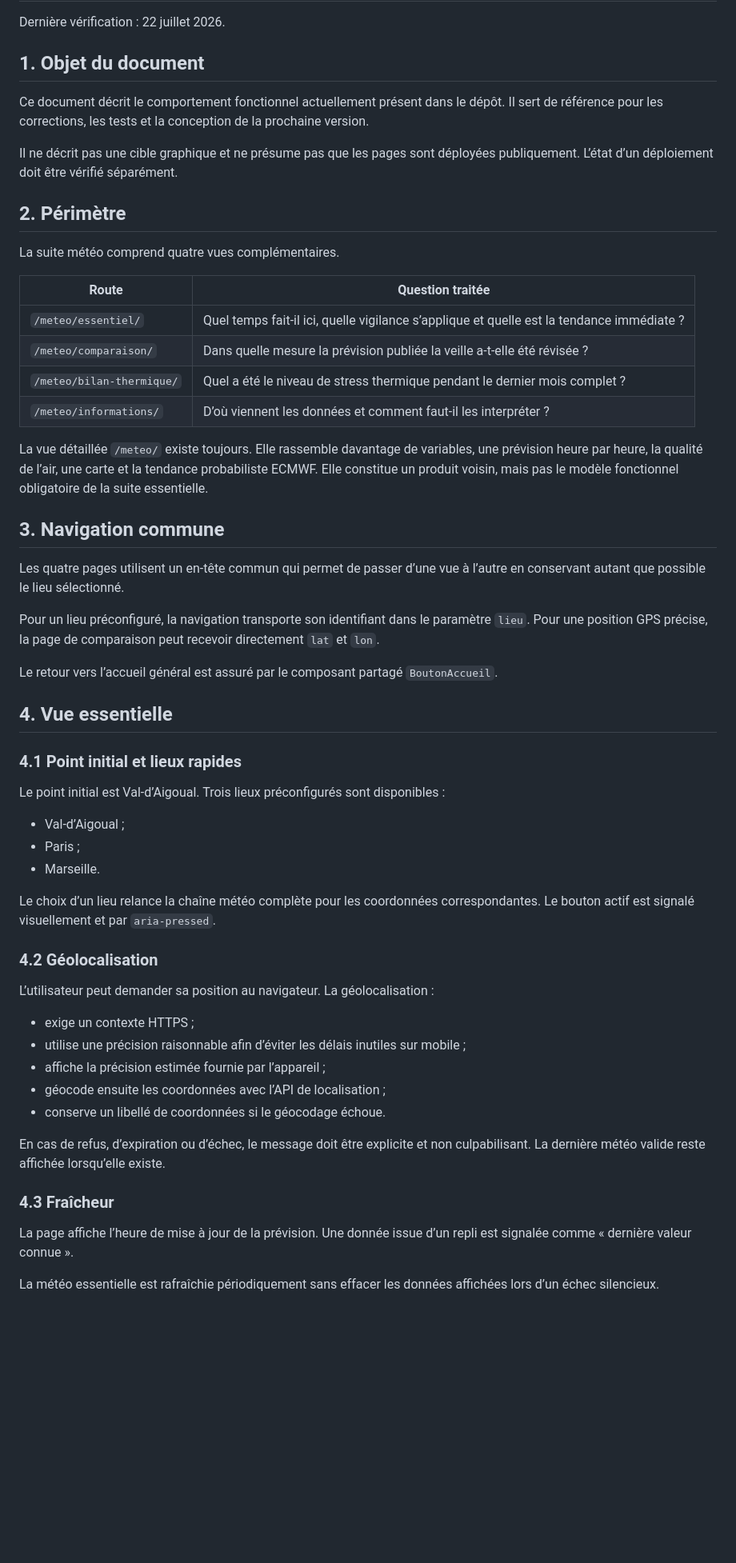
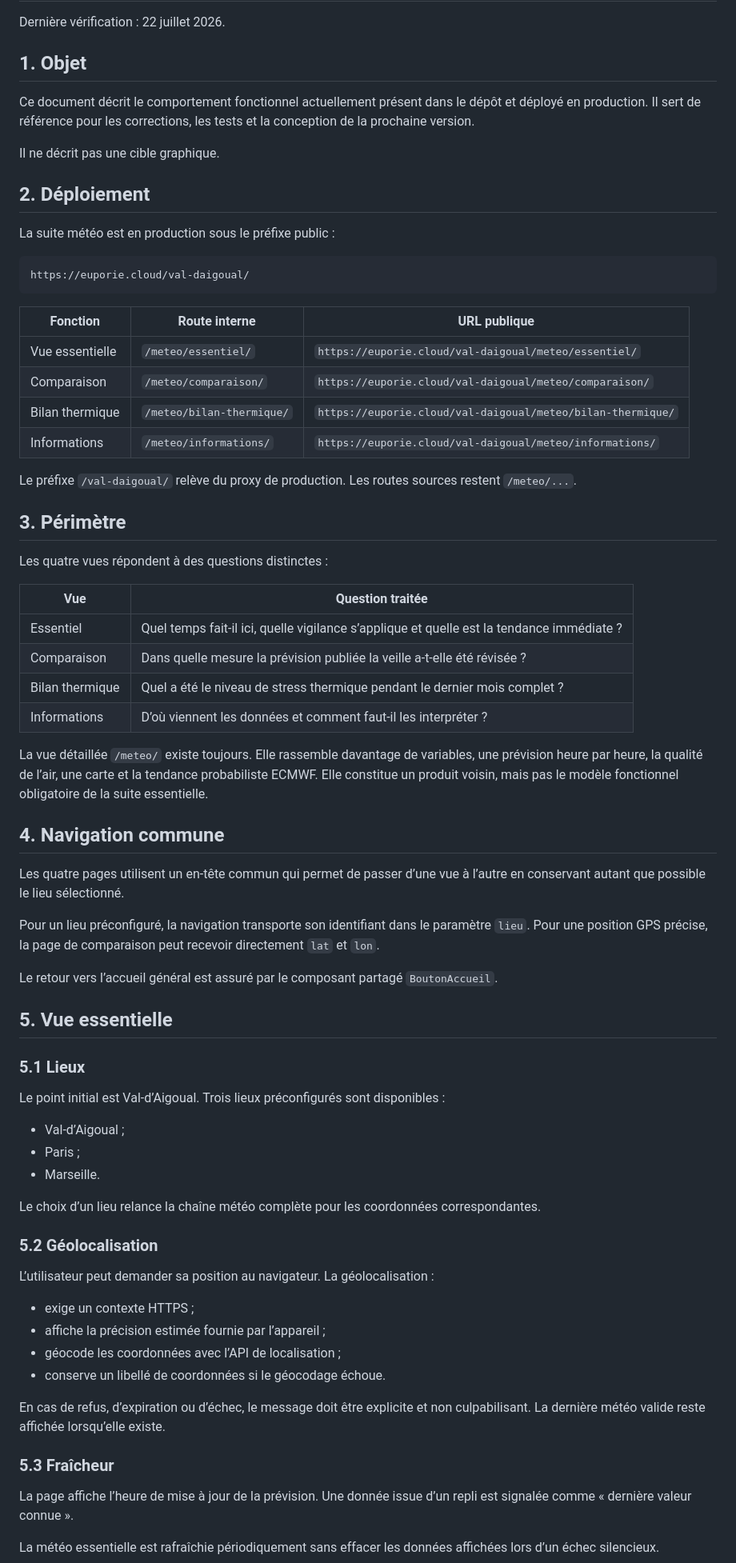
Before and after one commit to acastanet/opendataval, a Markdown page: doc/meteo/ETAT-PRODUIT.md, the part around one of its changes. Shown at 80% size. GitHub-like rendering; blank space fills up the shorter version.

Commit message:
docs(meteo): aligne l état produit sur la production

````diff
--- a/doc/meteo/ETAT-PRODUIT.md
+++ b/doc/meteo/ETAT-PRODUIT.md
@@ -2,26 +2,43 @@
 
 Dernière vérification : 22 juillet 2026.
 
-## 1. Objet du document
+## 1. Objet
 
-Ce document décrit le comportement fonctionnel actuellement présent dans le dépôt. Il sert de référence pour les corrections, les tests et la conception de la prochaine version.
+Ce document décrit le comportement fonctionnel actuellement présent dans le dépôt et déployé en production. Il sert de référence pour les corrections, les tests et la conception de la prochaine version.
 
-Il ne décrit pas une cible graphique et ne présume pas que les pages sont déployées publiquement. L’état d’un déploiement doit être vérifié séparément.
+Il ne décrit pas une cible graphique.
 
-## 2. Périmètre
+## 2. Déploiement
 
-La suite météo comprend quatre vues complémentaires.
+La suite météo est en production sous le préfixe public :
 
-| Route | Question traitée |
+```text
+https://euporie.cloud/val-daigoual/
+```
+
+| Fonction | Route interne | URL publique |
+| --- | --- | --- |
+| Vue essentielle | `/meteo/essentiel/` | `https://euporie.cloud/val-daigoual/meteo/essentiel/` |
+| Comparaison | `/meteo/comparaison/` | `https://euporie.cloud/val-daigoual/meteo/comparaison/` |
+| Bilan thermique | `/meteo/bilan-thermique/` | `https://euporie.cloud/val-daigoual/meteo/bilan-thermique/` |
+| Informations | `/meteo/informations/` | `https://euporie.cloud/val-daigoual/meteo/informations/` |
+
+Le préfixe `/val-daigoual/` relève du proxy de production. Les routes sources restent `/meteo/...`.
+
+## 3. Périmètre
+
+Les quatre vues répondent à des questions distinctes :
+
+| Vue | Question traitée |
 | --- | --- |
-| `/meteo/essentiel/` | Quel temps fait-il ici, quelle vigilance s’applique et quelle est la tendance immédiate ? |
-| `/meteo/comparaison/` | Dans quelle mesure la prévision publiée la veille a-t-elle été révisée ? |
-| `/meteo/bilan-thermique/` | Quel a été le niveau de stress thermique pendant le dernier mois complet ? |
-| `/meteo/informations/` | D’où viennent les données et comment faut-il les interpréter ? |
+| Essentiel | Quel temps fait-il ici, quelle vigilance s’applique et quelle est la tendance immédiate ? |
+| Comparaison | Dans quelle mesure la prévision publiée la veille a-t-elle été révisée ? |
+| Bilan thermique | Quel a été le niveau de stress thermique pendant le dernier mois complet ? |
+| Informations | D’où viennent les données et comment faut-il les interpréter ? |
 
 La vue détaillée `/meteo/` existe toujours. Elle rassemble davantage de variables, une prévision heure par heure, la qualité de l’air, une carte et la tendance probabiliste ECMWF. Elle constitue un produit voisin, mais pas le modèle fonctionnel obligatoire de la suite essentielle.
 
-## 3. Navigation commune
+## 4. Navigation commune
 
 Les quatre pages utilisent un en-tête commun qui permet de passer d’une vue à l’autre en conservant autant que possible le lieu sélectionné.
 
@@ -29,9 +46,9 @@ Pour un lieu préconfiguré, la navigation transporte son identifiant dans le pa
 
 Le retour vers l’accueil général est assuré par le composant partagé `BoutonAccueil`.
 
-## 4. Vue essentielle
+## 5. Vue essentielle
 
-### 4.1 Point initial et lieux rapides
+### 5.1 Lieux
 
 Le point initial est Val-d’Aigoual. Trois lieux préconfigurés sont disponibles :
 
@@ -39,21 +56,20 @@ Le point initial est Val-d’Aigoual. Trois lieux préconfigurés sont disponibl
 - Paris ;
 - Marseille.
 
-Le choix d’un lieu relance la chaîne météo complète pour les coordonnées correspondantes. Le bouton actif est signalé visuellement et par `aria-pressed`.
+Le choix d’un lieu relance la chaîne météo complète pour les coordonnées correspondantes.
 
-### 4.2 Géolocalisation
+### 5.2 Géolocalisation
 
 L’utilisateur peut demander sa position au navigateur. La géolocalisation :
 
 - exige un contexte HTTPS ;
-- utilise une précision raisonnable afin d’éviter les délais inutiles sur mobile ;
 - affiche la précision estimée fournie par l’appareil ;
-- géocode ensuite les coordonnées avec l’API de localisation ;
+- géocode les coordonnées avec l’API de localisation ;
 - conserve un libellé de coordonnées si le géocodage échoue.
 
 En cas de refus, d’expiration ou d’échec, le message doit être explicite et non culpabilisant. La dernière météo valide reste affichée lorsqu’elle existe.
 
-### 4.3 Fraîcheur
+### 5.3 Fraîcheur
 
 La page affiche l’heure de mise à jour de la prévision. Une donnée issue d’un repli est signalée comme « dernière valeur connue ».
 
````
Also changed, not shown: other parts of doc/meteo/ETAT-PRODUIT.md (+22 -30 lines).
